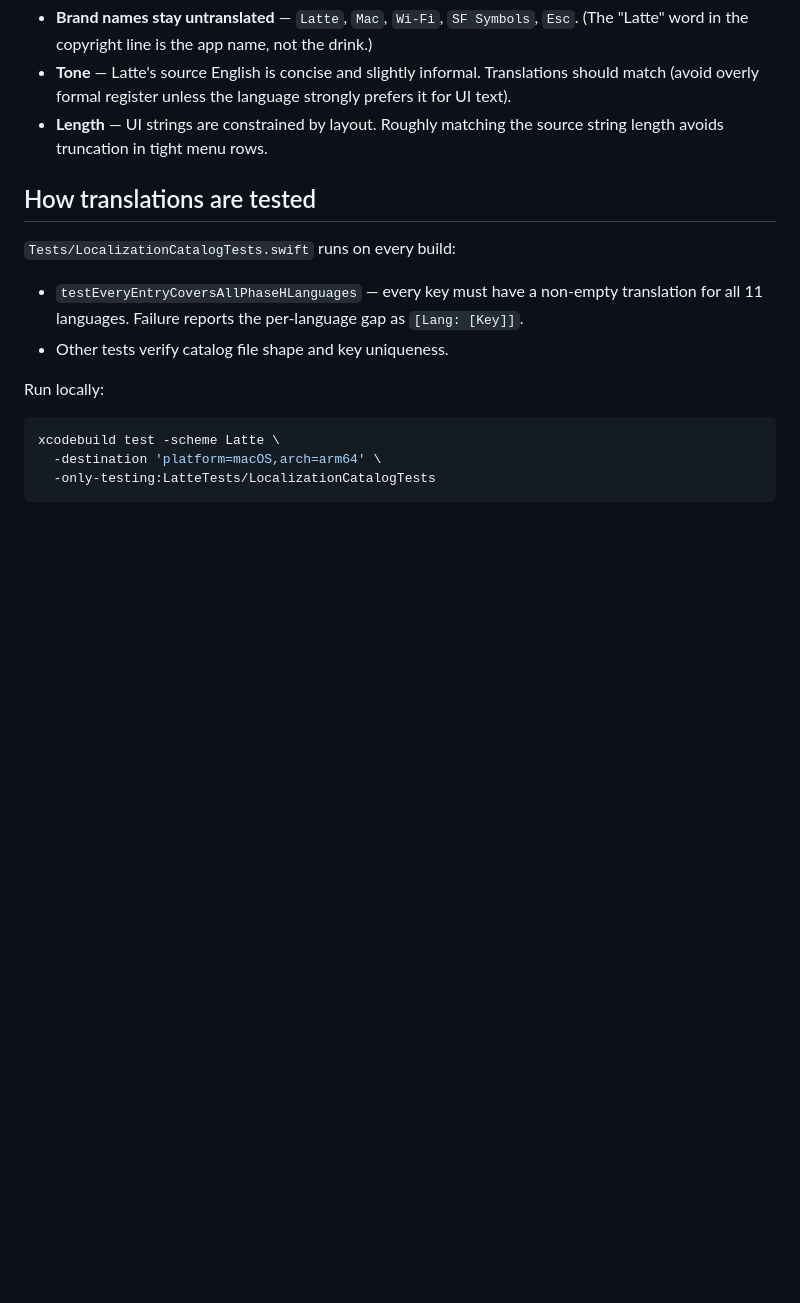
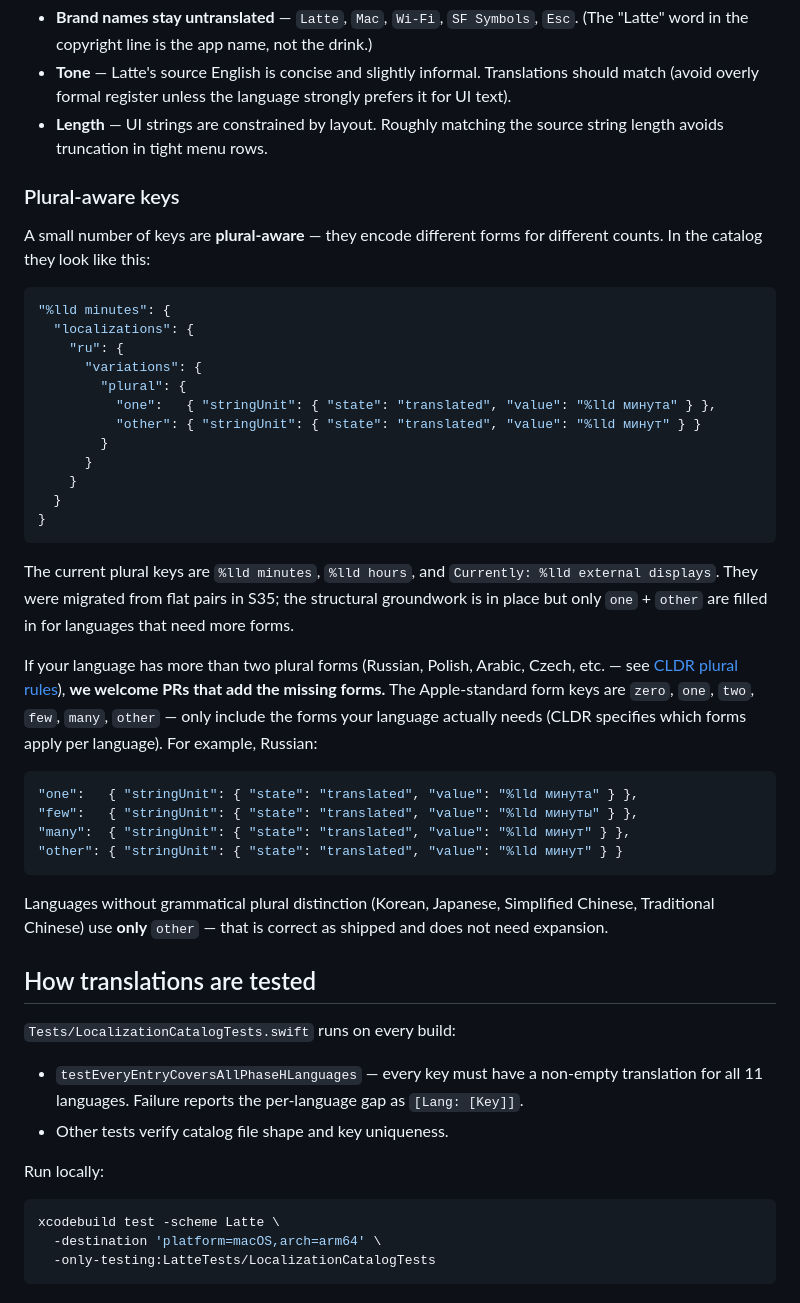
Before and after one commit to SpesPark/latte, a Markdown page: TRANSLATIONS.md, the part around the change. Rendered like a GitHub page; blank space fills up the shorter version.

Commit message:
docs: document xcstrings plural variations in TRANSLATIONS.md
Adds a 'Plural-aware keys' section explaining the variations.plural
shape that S35 introduced, with a Russian example showing one/few/many/
other. Closes the community-PR contract gap: native speakers of
multi-plural-form languages (Russian, Polish, Arabic, Czech, etc.) now
have an explicit path to contribute additional forms.

Languages without grammatical plural (ko/ja/zh-Hans/zh-Hant) are
documented as 'other-only is correct, no expansion needed' so
contributors don't waste effort trying to add unneeded forms.

````diff
--- a/TRANSLATIONS.md
+++ b/TRANSLATIONS.md
@@ -69,6 +69,49 @@ If you'd like to edit the catalog directly:
 - **Length** — UI strings are constrained by layout. Roughly matching
   the source string length avoids truncation in tight menu rows.
 
+### Plural-aware keys
+
+A small number of keys are **plural-aware** — they encode different forms
+for different counts. In the catalog they look like this:
+
+```json
+"%lld minutes": {
+  "localizations": {
+    "ru": {
+      "variations": {
+        "plural": {
+          "one":   { "stringUnit": { "state": "translated", "value": "%lld минута" } },
+          "other": { "stringUnit": { "state": "translated", "value": "%lld минут" } }
+        }
+      }
+    }
+  }
+}
+```
+
+The current plural keys are `%lld minutes`, `%lld hours`, and
+`Currently: %lld external displays`. They were migrated from flat pairs
+in S35; the structural groundwork is in place but only `one` + `other`
+are filled in for languages that need more forms.
+
+If your language has more than two plural forms (Russian, Polish,
+Arabic, Czech, etc. — see [CLDR plural rules](https://cldr.unicode.org/index/cldr-spec/plural-rules)),
+**we welcome PRs that add the missing forms.** The Apple-standard form
+keys are `zero`, `one`, `two`, `few`, `many`, `other` — only include
+the forms your language actually needs (CLDR specifies which forms
+apply per language). For example, Russian:
+
+```json
+"one":   { "stringUnit": { "state": "translated", "value": "%lld минута" } },
+"few":   { "stringUnit": { "state": "translated", "value": "%lld минуты" } },
+"many":  { "stringUnit": { "state": "translated", "value": "%lld минут" } },
+"other": { "stringUnit": { "state": "translated", "value": "%lld минут" } }
+```
+
+Languages without grammatical plural distinction (Korean, Japanese,
+Simplified Chinese, Traditional Chinese) use **only** `other` — that is
+correct as shipped and does not need expansion.
+
 ## How translations are tested
 
 `Tests/LocalizationCatalogTests.swift` runs on every build:
````
